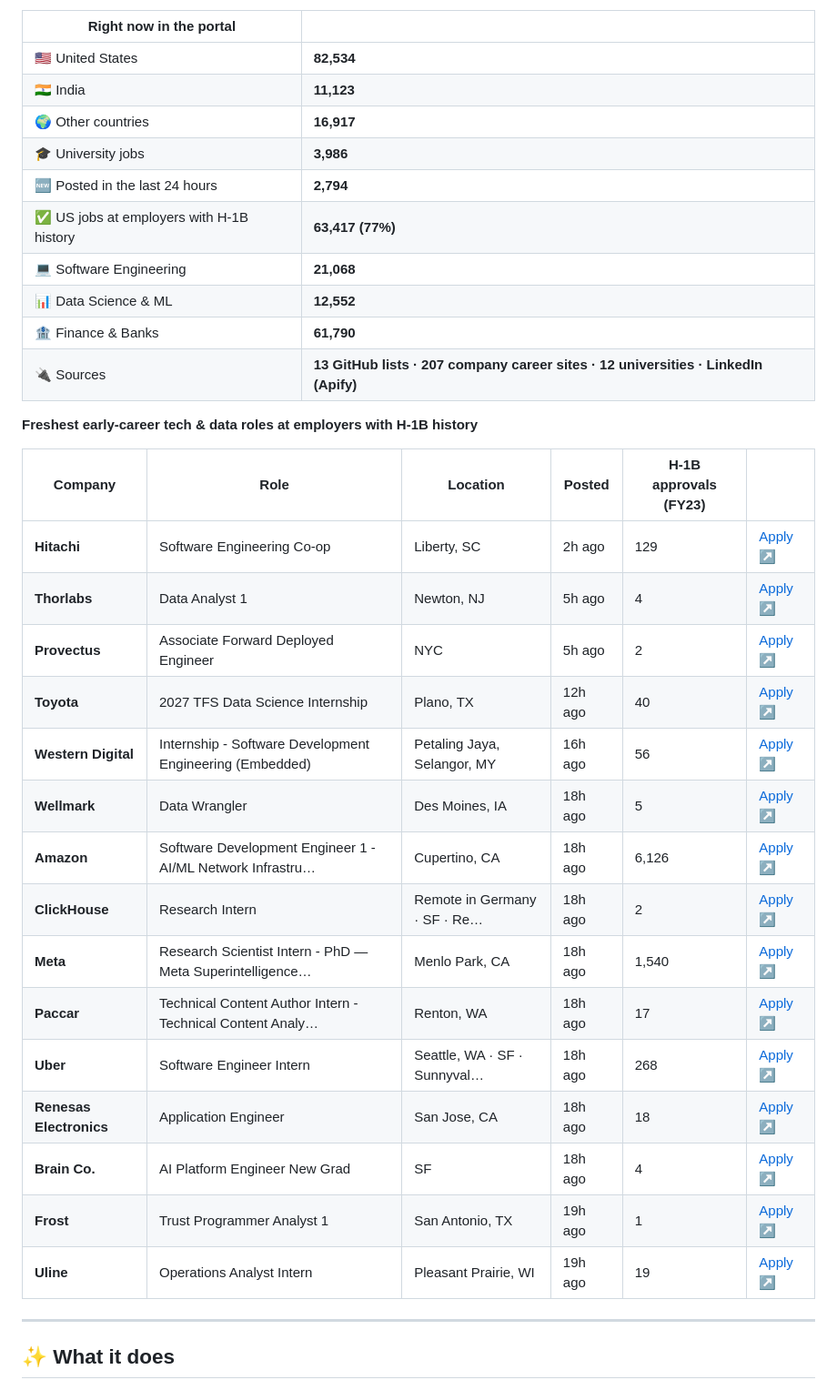
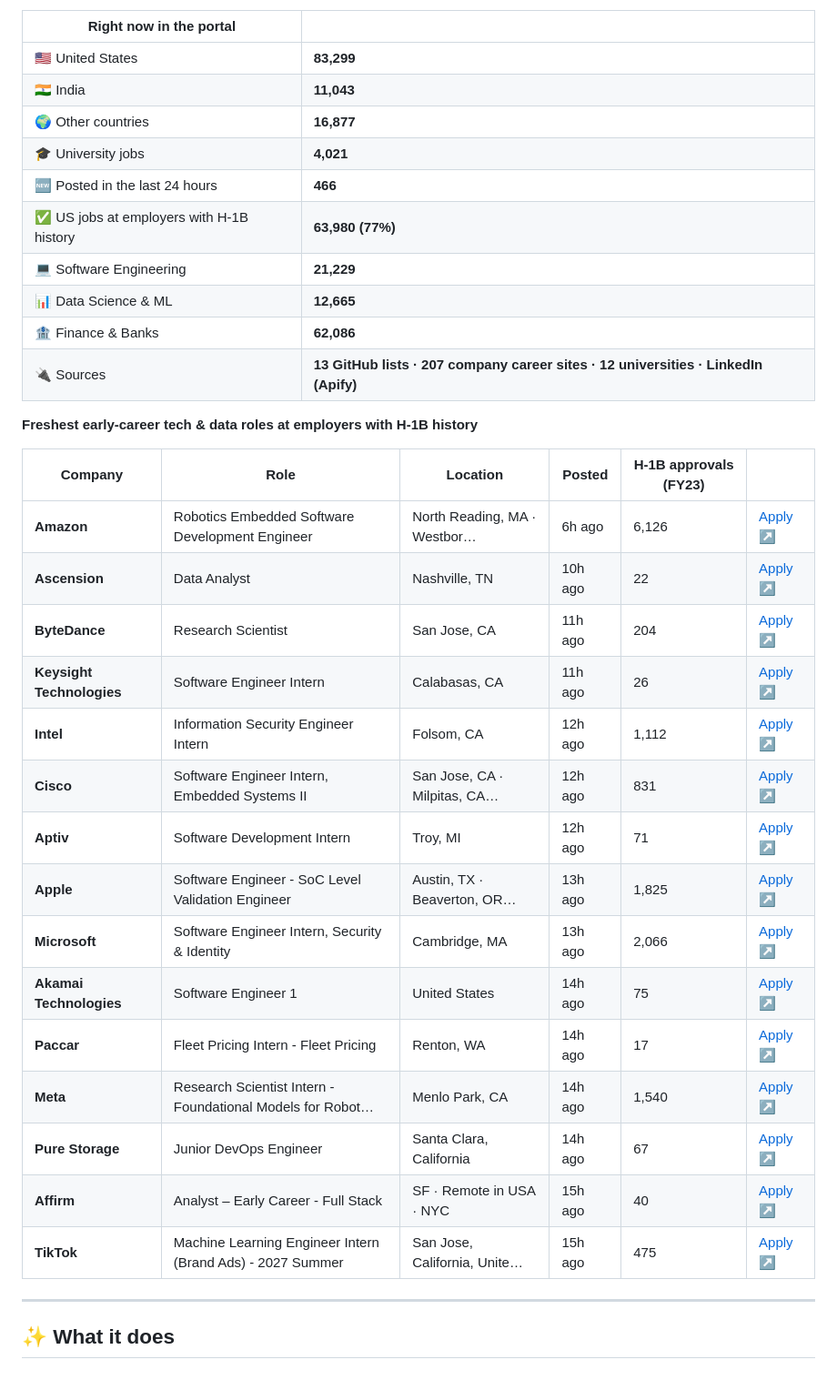
Before and after one commit to jai0812/job_portal, a Markdown page: README.md, the part around one of its changes. Shown at 91% size. Rendered like a GitHub page.

Commit message:
Update live job snapshot

```diff
--- a/README.md
+++ b/README.md
@@ -30,36 +30,36 @@ This section is rewritten by the portal itself after every hourly refresh.
 
 | Right now in the portal | |
 |---|---|
-| 🇺🇸 United States | **82,534** |
-| 🇮🇳 India | **11,123** |
-| 🌍 Other countries | **16,917** |
-| 🎓 University jobs | **3,986** |
-| 🆕 Posted in the last 24 hours | **2,794** |
-| ✅ US jobs at employers with H-1B history | **63,417 (77%)** |
-| 💻 Software Engineering | **21,068** |
-| 📊 Data Science & ML | **12,552** |
-| 🏦 Finance & Banks | **61,790** |
+| 🇺🇸 United States | **83,299** |
+| 🇮🇳 India | **11,043** |
+| 🌍 Other countries | **16,877** |
+| 🎓 University jobs | **4,021** |
+| 🆕 Posted in the last 24 hours | **466** |
+| ✅ US jobs at employers with H-1B history | **63,980 (77%)** |
+| 💻 Software Engineering | **21,229** |
+| 📊 Data Science & ML | **12,665** |
+| 🏦 Finance & Banks | **62,086** |
 | 🔌 Sources | **13 GitHub lists · 207 company career sites · 12 universities · LinkedIn (Apify)** |
 
 **Freshest early-career tech & data roles at employers with H-1B history**
 
 | Company | Role | Location | Posted | H-1B approvals (FY23) | |
 |---|---|---|---|---|---|
-| **Hitachi** | Software Engineering Co-op | Liberty, SC | 2h ago | 129 | [Apply ↗](https://hitachi.wd1.myworkdayjobs.com/hitachi/job/Liberty-South-Carolina-United-States/Software-Engineering-Co-op_R0148733) |
-| **Thorlabs** | Data Analyst 1 | Newton, NJ | 5h ago | 4 | [Apply ↗](https://apply.workable.com/thorlabs/j/B3CD05F790/apply) |
-| **Provectus** | Associate Forward Deployed Engineer | NYC | 5h ago | 2 | [Apply ↗](https://jobs.lever.co/provectus/62394851-693e-47fe-a86c-f8d9acf43ec2/apply) |
-| **Toyota** | 2027 TFS Data Science Internship | Plano, TX | 12h ago | 40 | [Apply ↗](https://toyota.wd503.myworkdayjobs.com/en-US/tmna/job/Plano-Texas/XMLNAME-2027-TFS-Data-Science-Internship_10338545-1) |
-| **Western Digital** | Internship - Software Development Engineering (Embedded) | Petaling Jaya, Selangor, MY | 16h ago | 56 | [Apply ↗](https://jobs.smartrecruiters.com/WesternDigital/744000156706399) |
-| **Wellmark** | Data Wrangler | Des Moines, IA | 18h ago | 5 | [Apply ↗](https://jobs.smartrecruiters.com/WellmarkInc/744000156421724) |
-| **Amazon** | Software Development Engineer 1 - AI/ML Network Infrastru… | Cupertino, CA | 18h ago | 6,126 | [Apply ↗](https://amazon.jobs/en/jobs/10584797/software-development-engineer-i-ai-ml-network-infrastructure-annapurna-labs) |
-| **ClickHouse** | Research Intern | Remote in Germany · SF · Re… | 18h ago | 2 | [Apply ↗](https://jobs.ashbyhq.com/clickhouse/558c0c16-5fde-407a-966b-7a2255d3531b/application?embed=true) |
-| **Meta** | Research Scientist Intern - PhD — Meta Superintelligence… | Menlo Park, CA | 18h ago | 1,540 | [Apply ↗](https://www.metacareers.com/jobs/1510576574212840) |
-| **Paccar** | Technical Content Author Intern - Technical Content Analy… | Renton, WA | 18h ago | 17 | [Apply ↗](https://jobs.paccar.com/job/Renton-Summer-Internship-Technical-Content-Analytics-WA-98055/1449634733/?ats=successfactors) |
-| **Uber** | Software Engineer Intern | Seattle, WA · SF · Sunnyval… | 18h ago | 268 | [Apply ↗](https://iaziqy.fa.ocs.oraclecloud.com/hcmUI/CandidateExperience/en/sites/CX_1/job/303922) |
-| **Renesas Electronics** | Application Engineer | San Jose, CA | 18h ago | 18 | [Apply ↗](https://jobs.smartrecruiters.com/RenesasElectronics/744000156404329) |
-| **Brain Co.** | AI Platform Engineer New Grad | SF | 18h ago | 4 | [Apply ↗](https://jobs.ashbyhq.com/brainco/4d39773e-f4c3-49c1-87c3-812a9804fb15/application?embed=true) |
-| **Frost** | Trust Programmer Analyst 1 | San Antonio, TX | 19h ago | 1 | [Apply ↗](https://frostbank.wd5.myworkdayjobs.com/External/job/San-Antonio-TX---Downtown/Trust-Programmer-Analyst-I_R262045) |
-| **Uline** | Operations Analyst Intern | Pleasant Prairie, WI | 19h ago | 19 | [Apply ↗](https://uline.wd1.myworkdayjobs.com/en-US/Uline_Careers/job/Pleasant-Prairie-WI/Operations-Analyst-Internship---Summer-2027_R268435) |
+| **Amazon** | Robotics Embedded Software Development Engineer | North Reading, MA · Westbor… | 6h ago | 6,126 | [Apply ↗](https://amazon.jobs/en/jobs/10522935/robotics-embedded-software-development-engineer) |
+| **Ascension** | Data Analyst | Nashville, TN | 10h ago | 22 | [Apply ↗](https://jobs.ascension.org/us/en/job/19659) |
+| **ByteDance** | Research Scientist | San Jose, CA | 11h ago | 204 | [Apply ↗](https://jobs.bytedance.com/en/position/7698902624003229957/detail) |
+| **Keysight Technologies** | Software Engineer Intern | Calabasas, CA | 11h ago | 26 | [Apply ↗](https://jobs.keysight.com/jobs/55115?icims=1) |
+| **Intel** | Information Security Engineer Intern | Folsom, CA | 12h ago | 1,112 | [Apply ↗](https://intel.wd1.myworkdayjobs.com/External/job/US-California-Folsom/Information-Security-Engineer-Undergraduate-Intern_JR0287588) |
+| **Cisco** | Software Engineer Intern, Embedded Systems II | San Jose, CA · Milpitas, CA… | 12h ago | 831 | [Apply ↗](https://cisco.wd5.myworkdayjobs.com/Cisco_Careers/job/San-Jose-California-US/Software-Engineer-Embedded-Systems-II--Intern----United-States_2026805) |
+| **Aptiv** | Software Development Intern | Troy, MI | 12h ago | 71 | [Apply ↗](https://aptiv.wd5.myworkdayjobs.com/aptiv_careers/job/Troy-MI---USA/Software-Development-Intern_J000704861) |
+| **Apple** | Software Engineer - SoC Level Validation Engineer | Austin, TX · Beaverton, OR… | 13h ago | 1,825 | [Apply ↗](https://jobs.apple.com/en-us/details/200690790) |
+| **Microsoft** | Software Engineer Intern, Security & Identity | Cambridge, MA | 13h ago | 2,066 | [Apply ↗](https://apply.careers.microsoft.com/careers/job/1970393557044765) |
+| **Akamai Technologies** | Software Engineer 1 | United States | 14h ago | 75 | [Apply ↗](https://fa-extu-saasfaprod1.fa.ocs.oraclecloud.com/hcmUI/CandidateExperience/en/sites/CX_1/job/4237) |
+| **Paccar** | Fleet Pricing Intern - Fleet Pricing | Renton, WA | 14h ago | 17 | [Apply ↗](https://jobs.paccar.com/job/Renton-Summer-Internship-Fleet-Pricing-WA-98055/1450037933/?ats=successfactors) |
+| **Meta** | Research Scientist Intern - Foundational Models for Robot… | Menlo Park, CA | 14h ago | 1,540 | [Apply ↗](https://www.metacareers.com/jobs/1078644001656413) |
+| **Pure Storage** | Junior DevOps Engineer | Santa Clara, California | 14h ago | 67 | [Apply ↗](https://job-boards.greenhouse.io/purestorage/jobs/8282746) |
+| **Affirm** | Analyst – Early Career - Full Stack | SF · Remote in USA · NYC | 15h ago | 40 | [Apply ↗](https://job-boards.greenhouse.io/affirm/jobs/8039471003) |
+| **TikTok** | Machine Learning Engineer Intern (Brand Ads) - 2027 Summer | San Jose, California, Unite… | 15h ago | 475 | [Apply ↗](https://lifeattiktok.com/search/7668654528822954245) |
 
 <!-- LIVE:END -->
 
```
Also changed, not shown: other parts of README.md (+1 -1 lines).
